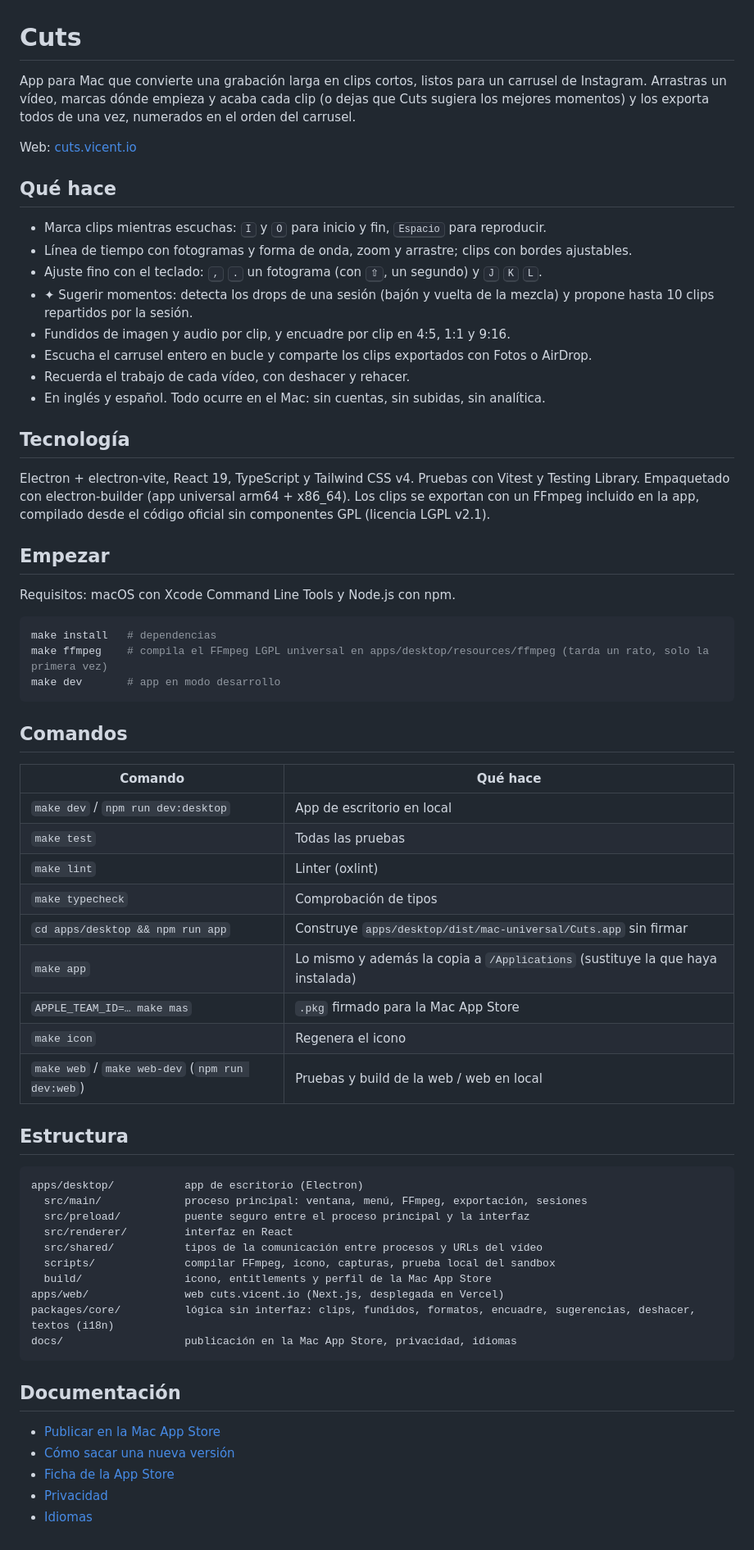
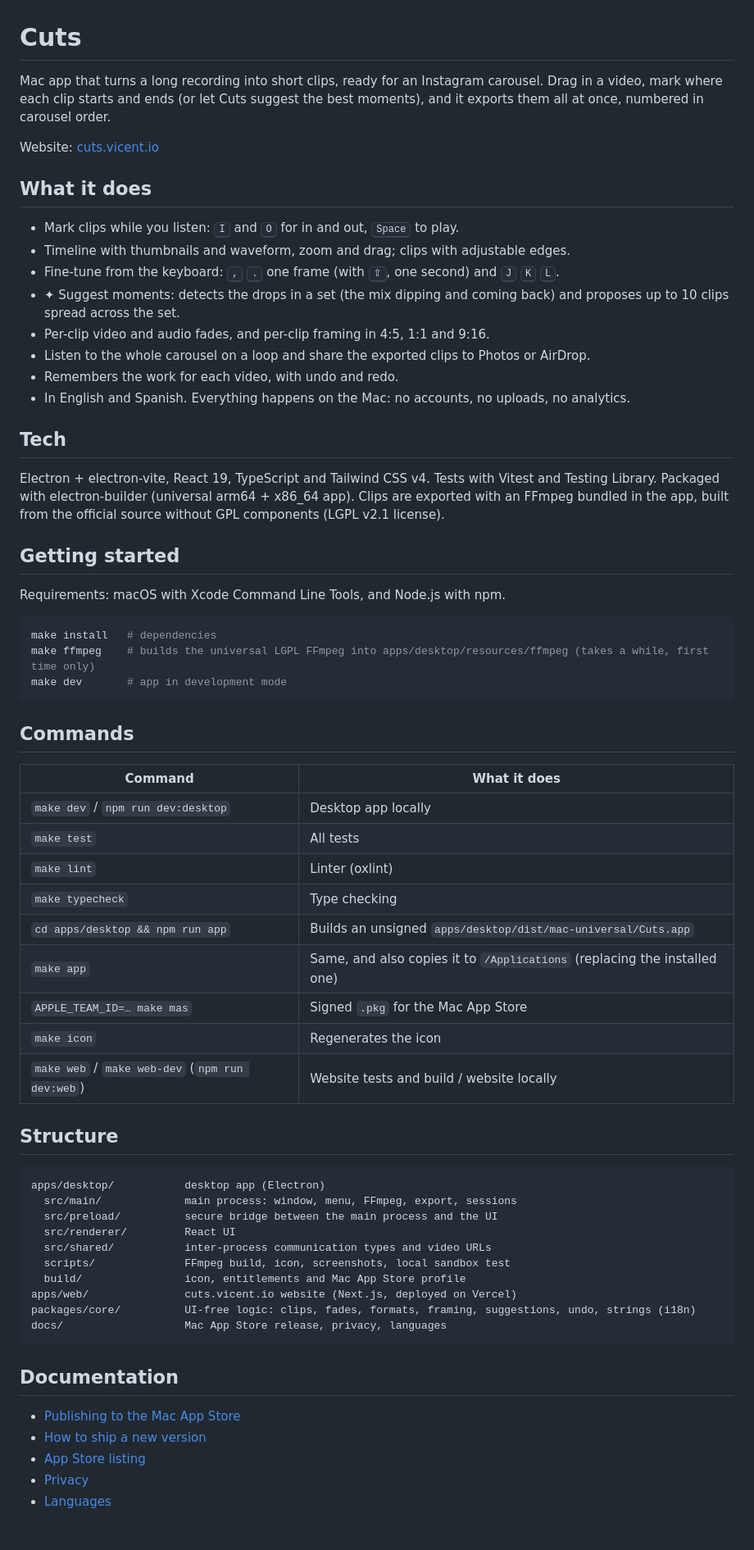
Before and after one commit to vigosan/cuts, a Markdown page: README.md, the part around the change. Shown at 82% size. Drawn GitHub-style.

Commit message:
Write the README in English

````diff
--- a/README.md
+++ b/README.md
@@ -1,67 +1,67 @@
 # Cuts
 
-App para Mac que convierte una grabación larga en clips cortos, listos para un carrusel de Instagram. Arrastras un vídeo, marcas dónde empieza y acaba cada clip (o dejas que Cuts sugiera los mejores momentos) y los exporta todos de una vez, numerados en el orden del carrusel.
+Mac app that turns a long recording into short clips, ready for an Instagram carousel. Drag in a video, mark where each clip starts and ends (or let Cuts suggest the best moments), and it exports them all at once, numbered in carousel order.
 
-Web: [cuts.vicent.io](https://cuts.vicent.io)
+Website: [cuts.vicent.io](https://cuts.vicent.io)
 
-## Qué hace
+## What it does
 
-- Marca clips mientras escuchas: <kbd>I</kbd> y <kbd>O</kbd> para inicio y fin, <kbd>Espacio</kbd> para reproducir.
-- Línea de tiempo con fotogramas y forma de onda, zoom y arrastre; clips con bordes ajustables.
-- Ajuste fino con el teclado: <kbd>,</kbd> <kbd>.</kbd> un fotograma (con <kbd>⇧</kbd>, un segundo) y <kbd>J</kbd> <kbd>K</kbd> <kbd>L</kbd>.
-- ✦ Sugerir momentos: detecta los drops de una sesión (bajón y vuelta de la mezcla) y propone hasta 10 clips repartidos por la sesión.
-- Fundidos de imagen y audio por clip, y encuadre por clip en 4:5, 1:1 y 9:16.
-- Escucha el carrusel entero en bucle y comparte los clips exportados con Fotos o AirDrop.
-- Recuerda el trabajo de cada vídeo, con deshacer y rehacer.
-- En inglés y español. Todo ocurre en el Mac: sin cuentas, sin subidas, sin analítica.
+- Mark clips while you listen: <kbd>I</kbd> and <kbd>O</kbd> for in and out, <kbd>Space</kbd> to play.
+- Timeline with thumbnails and waveform, zoom and drag; clips with adjustable edges.
+- Fine-tune from the keyboard: <kbd>,</kbd> <kbd>.</kbd> one frame (with <kbd>⇧</kbd>, one second) and <kbd>J</kbd> <kbd>K</kbd> <kbd>L</kbd>.
+- ✦ Suggest moments: detects the drops in a set (the mix dipping and coming back) and proposes up to 10 clips spread across the set.
+- Per-clip video and audio fades, and per-clip framing in 4:5, 1:1 and 9:16.
+- Listen to the whole carousel on a loop and share the exported clips to Photos or AirDrop.
+- Remembers the work for each video, with undo and redo.
+- In English and Spanish. Everything happens on the Mac: no accounts, no uploads, no analytics.
 
-## Tecnología
+## Tech
 
-Electron + electron-vite, React 19, TypeScript y Tailwind CSS v4. Pruebas con Vitest y Testing Library. Empaquetado con electron-builder (app universal arm64 + x86_64). Los clips se exportan con un FFmpeg incluido en la app, compilado desde el código oficial sin componentes GPL (licencia LGPL v2.1).
+Electron + electron-vite, React 19, TypeScript and Tailwind CSS v4. Tests with Vitest and Testing Library. Packaged with electron-builder (universal arm64 + x86_64 app). Clips are exported with an FFmpeg bundled in the app, built from the official source without GPL components (LGPL v2.1 license).
 
-## Empezar
+## Getting started
 
-Requisitos: macOS con Xcode Command Line Tools y Node.js con npm.
+Requirements: macOS with Xcode Command Line Tools, and Node.js with npm.
 
 ```bash
-make install   # dependencias
-make ffmpeg    # compila el FFmpeg LGPL universal en apps/desktop/resources/ffmpeg (tarda un rato, solo la primera vez)
-make dev       # app en modo desarrollo
+make install   # dependencies
+make ffmpeg    # builds the universal LGPL FFmpeg into apps/desktop/resources/ffmpeg (takes a while, first time only)
+make dev       # app in development mode
 ```
 
-## Comandos
+## Commands
 
-| Comando | Qué hace |
+| Command | What it does |
 |---|---|
-| `make dev` / `npm run dev:desktop` | App de escritorio en local |
-| `make test` | Todas las pruebas |
+| `make dev` / `npm run dev:desktop` | Desktop app locally |
+| `make test` | All tests |
 | `make lint` | Linter (oxlint) |
-| `make typecheck` | Comprobación de tipos |
-| `cd apps/desktop && npm run app` | Construye `apps/desktop/dist/mac-universal/Cuts.app` sin firmar |
-| `make app` | Lo mismo y además la copia a `/Applications` (sustituye la que haya instalada) |
-| `APPLE_TEAM_ID=… make mas` | `.pkg` firmado para la Mac App Store |
-| `make icon` | Regenera el icono |
-| `make web` / `make web-dev` (`npm run dev:web`) | Pruebas y build de la web / web en local |
+| `make typecheck` | Type checking |
+| `cd apps/desktop && npm run app` | Builds an unsigned `apps/desktop/dist/mac-universal/Cuts.app` |
+| `make app` | Same, and also copies it to `/Applications` (replacing the installed one) |
+| `APPLE_TEAM_ID=… make mas` | Signed `.pkg` for the Mac App Store |
+| `make icon` | Regenerates the icon |
+| `make web` / `make web-dev` (`npm run dev:web`) | Website tests and build / website locally |
 
-## Estructura
+## Structure
 
 ```
-apps/desktop/           app de escritorio (Electron)
-  src/main/             proceso principal: ventana, menú, FFmpeg, exportación, sesiones
-  src/preload/          puente seguro entre el proceso principal y la interfaz
-  src/renderer/         interfaz en React
-  src/shared/           tipos de la comunicación entre procesos y URLs del vídeo
-  scripts/              compilar FFmpeg, icono, capturas, prueba local del sandbox
-  build/                icono, entitlements y perfil de la Mac App Store
-apps/web/               web cuts.vicent.io (Next.js, desplegada en Vercel)
-packages/core/          lógica sin interfaz: clips, fundidos, formatos, encuadre, sugerencias, deshacer, textos (i18n)
-docs/                   publicación en la Mac App Store, privacidad, idiomas
+apps/desktop/           desktop app (Electron)
+  src/main/             main process: window, menu, FFmpeg, export, sessions
+  src/preload/          secure bridge between the main process and the UI
+  src/renderer/         React UI
+  src/shared/           inter-process communication types and video URLs
+  scripts/              FFmpeg build, icon, screenshots, local sandbox test
+  build/                icon, entitlements and Mac App Store profile
+apps/web/               cuts.vicent.io website (Next.js, deployed on Vercel)
+packages/core/          UI-free logic: clips, fades, formats, framing, suggestions, undo, strings (i18n)
+docs/                   Mac App Store release, privacy, languages
 ```
 
-## Documentación
+## Documentation
 
-- [Publicar en la Mac App Store](docs/release/mac-app-store.md)
-- [Cómo sacar una nueva versión](docs/release/nueva-version.md)
-- [Ficha de la App Store](docs/release/app-store-listing.md)
-- [Privacidad](docs/release/privacy.md)
-- [Idiomas](docs/i18n.md)
+- [Publishing to the Mac App Store](docs/release/mac-app-store.md)
+- [How to ship a new version](docs/release/nueva-version.md)
+- [App Store listing](docs/release/app-store-listing.md)
+- [Privacy](docs/release/privacy.md)
+- [Languages](docs/i18n.md)
````
